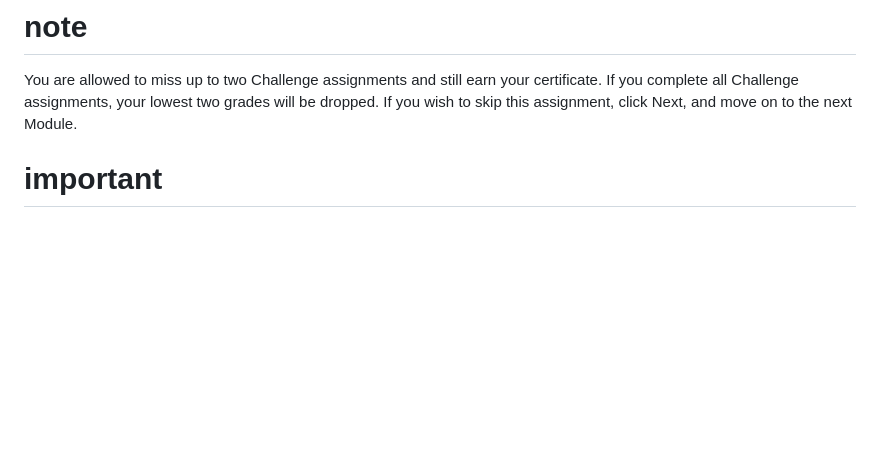
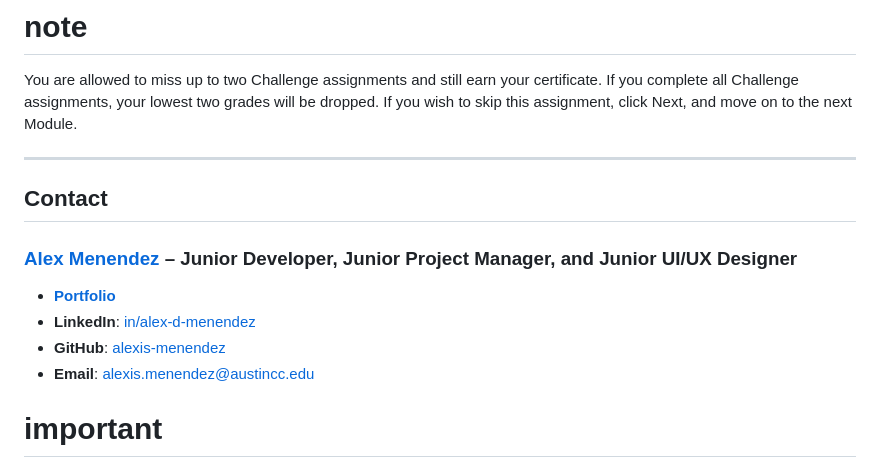
Before and after one commit to alexis-menendez/Module-1-HTML-CSS-Git-Code-Refactor, a Markdown page: README.md, the part around the change. Rendered like a GitHub page; blank space fills up the shorter version.

```diff
--- a/README.md
+++ b/README.md
@@ -86,5 +86,16 @@ Follow the link below to open this autograded assignment in a new tab. Once you
 # note
 You are allowed to miss up to two Challenge assignments and still earn your certificate. If you complete all Challenge assignments, your lowest two grades will be dropped. If you wish to skip this assignment, click Next, and move on to the next Module.
 
+---
+
+## Contact
+
+### [**Alex Menendez**](https://alex-menendez.onrender.com/) – Junior Developer, Junior Project Manager, and Junior UI/UX Designer
+
+- [**Portfolio**](https://alex-menendez.onrender.com/)
+- **LinkedIn**: [in/alex-d-menendez](https://www.linkedin.com/in/alex-d-menendez/)
+- **GitHub**: [alexis-menendez](https://github.com/alexis-menendez)
+- **Email**: [alexis.menendez@austincc.edu](https://alex-menendez.onrender.com/contact)
+
 # important
 No matter how difficult the course becomes, you must always turn in original work. Plagiarism is not tolerated. If your instructional or support staff determine that you have plagiarized work, your Student Success Advisor will determine the appropriate course of action based on university policy. Such actions may include, but are not limited to, a documented plagiarism discussion, an incomplete or failing grade assignment, or ineligibility for graduation.
```
